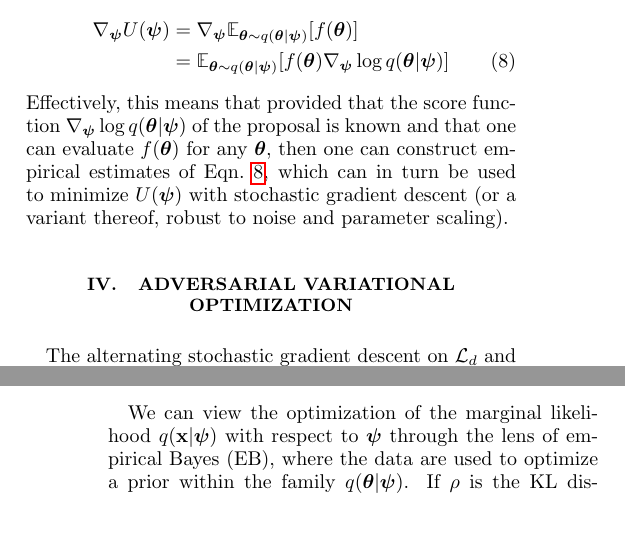
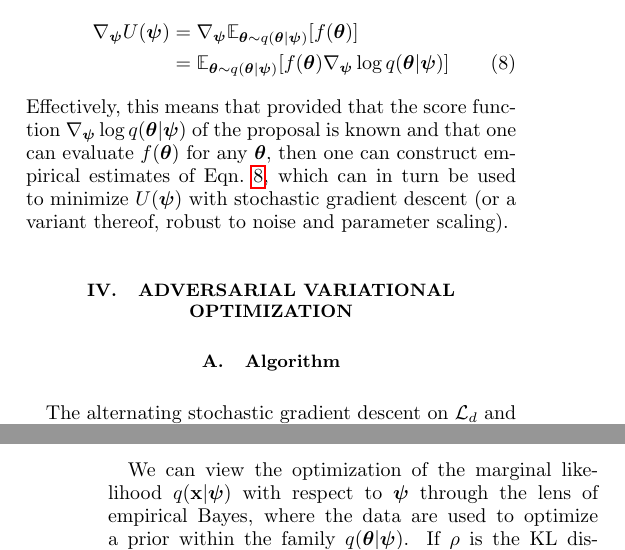
Before and after one commit to glouppe/paper-avo, a LaTeX paper (tex/paper.tex): two parts of the columns of pages 2 and 3 of 8, joined at a grey line, cut so that both start at the same text, the shorter picture padded with empty space. Compiled offline with pdfLaTeX.

Commit message:
small tweaks

```diff
--- a/tex/paper.tex
+++ b/tex/paper.tex
@@ -374,6 +374,8 @@ and parameter scaling).
 
 \section{Adversarial variational optimization}
 
+\subsection{Algorithm}
+
 
 \begin{figure*}
     \begin{minipage}{\linewidth}
@@ -573,7 +575,7 @@ Operationally, we sample from this marginal model via
 %around the parameters of interest, which might be an issue when one is rather interested in point estimates $\bftheta^*$.
 %For this purpose, we augment Eqn.~\ref{eqn:vo-ug}
 
-We can view the optimization of the marginal likelihood $q(\bfx | \bfpsi)$ with respect to $\bfpsi$ through the lens of empirical Bayes (EB), where the data are used to optimize a prior within the family $q(\bftheta|\bfpsi)$. If $\rho$ is the KL distance, $\bfpsi^*$ would correspond to the maximum marginal likelihood estimator advocated by Rubin~\citep{rubin1984}.
+We can view the optimization of the marginal likelihood $q(\bfx | \bfpsi)$ with respect to $\bfpsi$ through the lens of empirical Bayes, where the data are used to optimize a prior within the family $q(\bftheta|\bfpsi)$. If $\rho$ is the KL distance, $\bfpsi^*$ would correspond to the maximum marginal likelihood estimator advocated by Rubin~\citep{rubin1984}.
 When $\rho$ is the Wasserstein distance, $\bfpsi^*$ is referred to as the
 minimum Wasserstein estimator (MWE).
 When the model is well specified, the MWE
```
Also changed, not shown: tex/paper.pdf.
